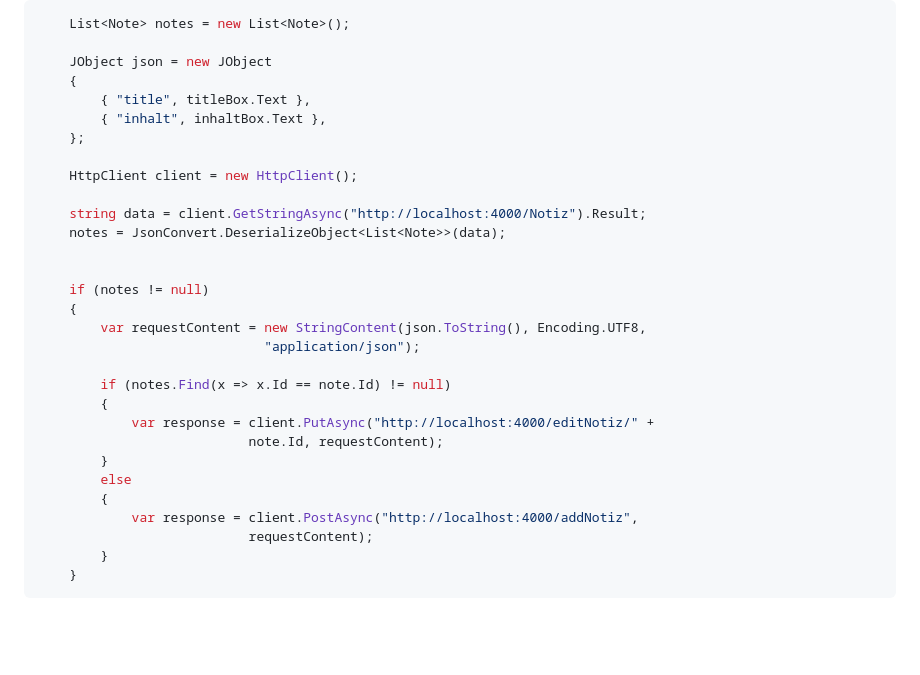
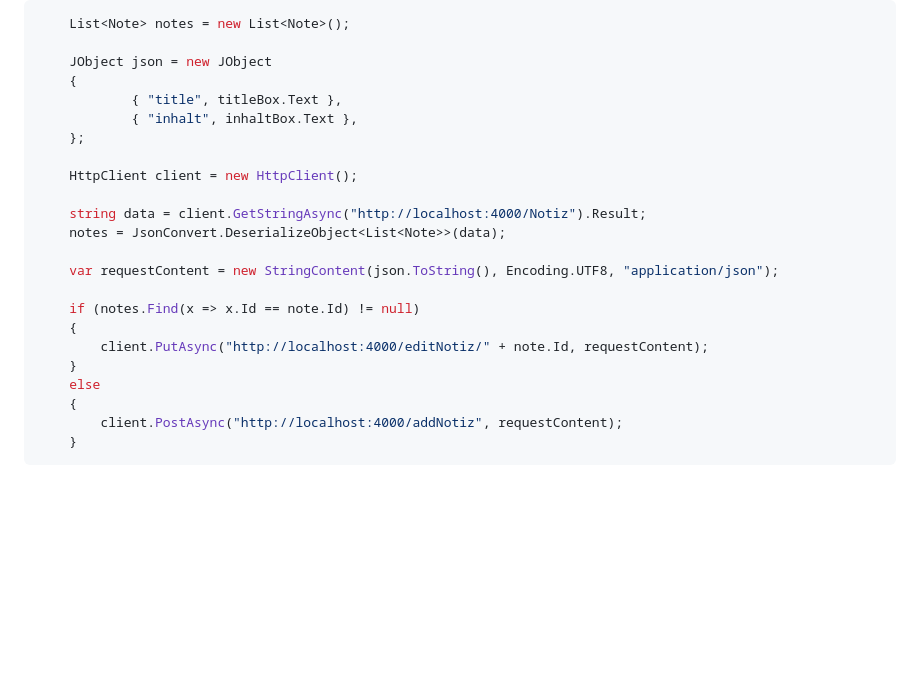
Before and after one commit to Amsnir/API_Notizapp, a Markdown page: README.md, the part around the change printed below. Drawn GitHub-style; blank space fills up the shorter version.

````diff
--- a/README.md
+++ b/README.md
@@ -217,8 +190,8 @@ Der Grund für diese Art der Speicherung war, dass es sonst, mit der Speicherart
 
     JObject json = new JObject
     {
-        { "title", titleBox.Text },
-        { "inhalt", inhaltBox.Text },
+            { "title", titleBox.Text },
+            { "inhalt", inhaltBox.Text },
     };
 
     HttpClient client = new HttpClient();
@@ -226,22 +199,15 @@ Der Grund für diese Art der Speicherung war, dass es sonst, mit der Speicherart
     string data = client.GetStringAsync("http://localhost:4000/Notiz").Result;
     notes = JsonConvert.DeserializeObject<List<Note>>(data);
 
+    var requestContent = new StringContent(json.ToString(), Encoding.UTF8, "application/json");
 
-    if (notes != null)
+    if (notes.Find(x => x.Id == note.Id) != null)
     {
-        var requestContent = new StringContent(json.ToString(), Encoding.UTF8,
-					         "application/json");
-
-        if (notes.Find(x => x.Id == note.Id) != null)
-        {
-            var response = client.PutAsync("http://localhost:4000/editNotiz/" +
-				           note.Id, requestContent);
-        }
-        else
-        {
-            var response = client.PostAsync("http://localhost:4000/addNotiz",
-				           requestContent);
-        }
+        client.PutAsync("http://localhost:4000/editNotiz/" + note.Id, requestContent);
+    }
+    else
+    {
+        client.PostAsync("http://localhost:4000/addNotiz", requestContent);
     }
 ```
 
````
Also changed, not shown: other parts of README.md (+7 -34 lines).
